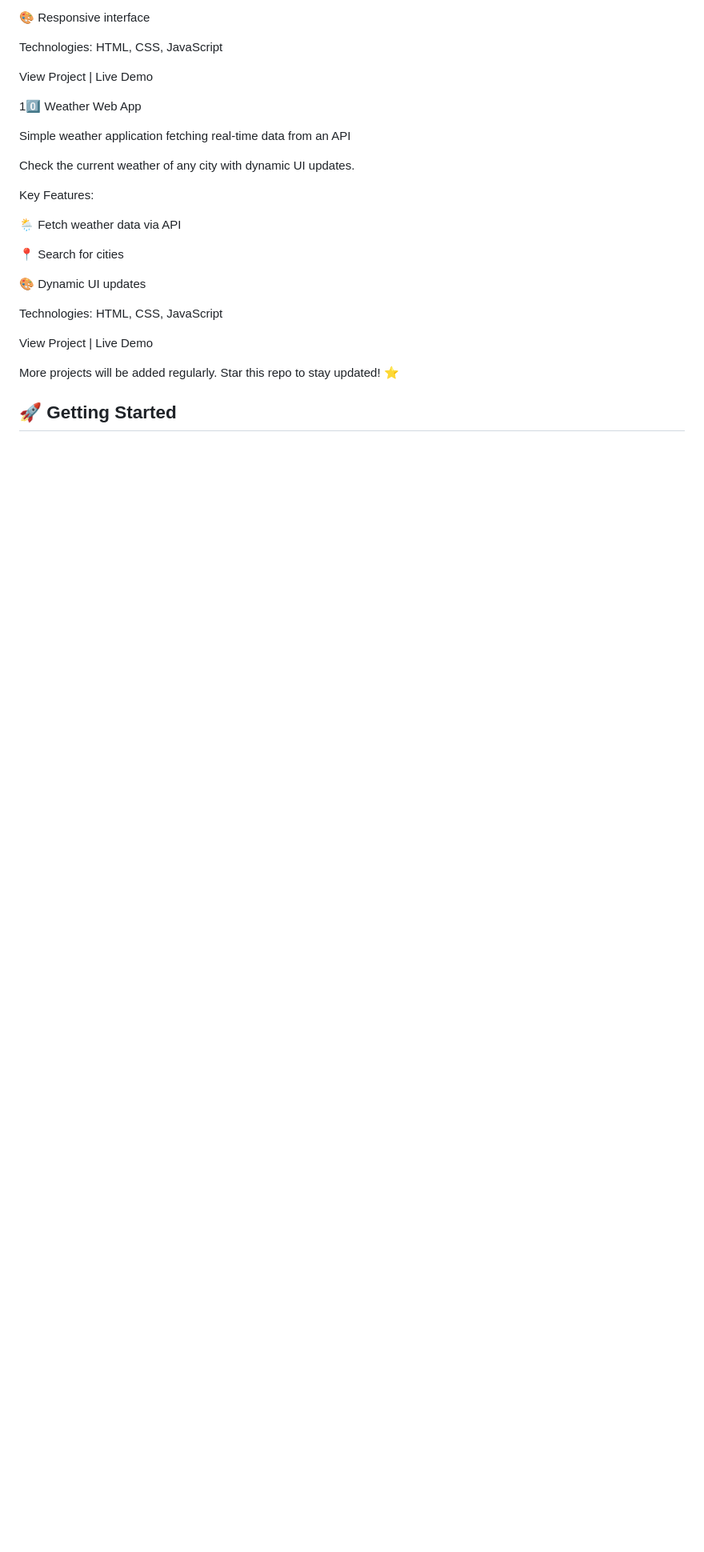
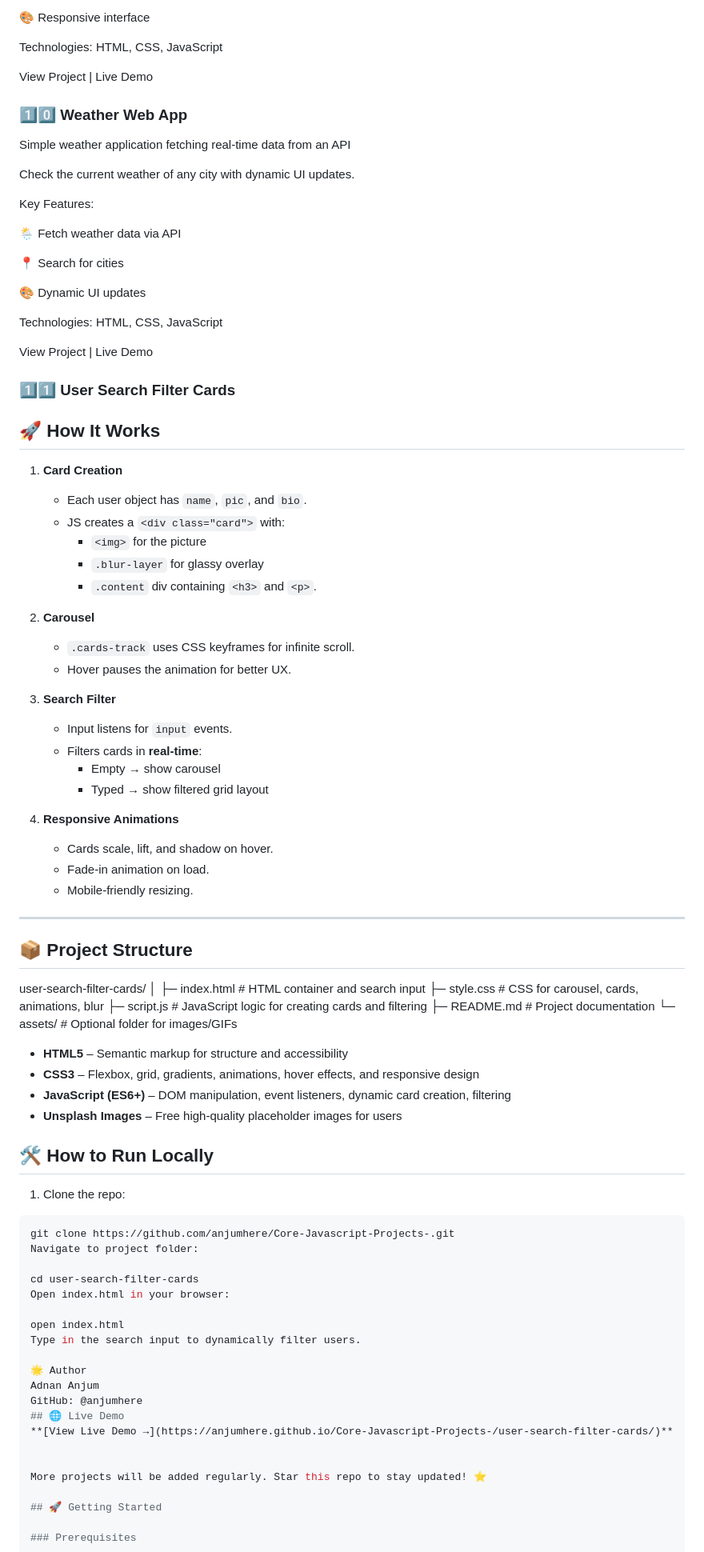
Before and after one commit to anjumhere/Core-Javascript-Projects-, a Markdown page: README.MD, the part around one of its changes. Shown at 80% size. GitHub-like rendering; blank space fills up the shorter version.

Commit message:
Revise README with new project details and sections
Updated project descriptions and added new sections for user search filter cards, including how it works and project structure.

````diff
--- a/README.MD
+++ b/README.MD
@@ -227,7 +227,7 @@ Technologies: HTML, CSS, JavaScript
 
 View Project | Live Demo
 
-10️⃣ Weather Web App
+### 1️⃣0️⃣ Weather Web App
 
 Simple weather application fetching real-time data from an API
 
@@ -244,6 +244,69 @@ Key Features:
 Technologies: HTML, CSS, JavaScript
 
 View Project | Live Demo
+
+ ### 1️⃣1️⃣  User Search Filter Cards
+## 🚀 How It Works
+
+1. **Card Creation**
+   - Each user object has `name`, `pic`, and `bio`.
+   - JS creates a `<div class="card">` with:
+     - `<img>` for the picture
+     - `.blur-layer` for glassy overlay
+     - `.content` div containing `<h3>` and `<p>`.
+
+2. **Carousel**
+   - `.cards-track` uses CSS keyframes for infinite scroll.
+   - Hover pauses the animation for better UX.
+
+3. **Search Filter**
+   - Input listens for `input` events.
+   - Filters cards in **real-time**:
+     - Empty → show carousel
+     - Typed → show filtered grid layout
+
+4. **Responsive Animations**
+   - Cards scale, lift, and shadow on hover.
+   - Fade-in animation on load.
+   - Mobile-friendly resizing.
+
+---
+
+## 📦 Project Structure
+
+user-search-filter-cards/
+│
+├─ index.html # HTML container and search input
+├─ style.css # CSS for carousel, cards, animations, blur
+├─ script.js # JavaScript logic for creating cards and filtering
+├─ README.md # Project documentation
+└─ assets/ # Optional folder for images/GIFs
+
+
+- **HTML5** – Semantic markup for structure and accessibility
+- **CSS3** – Flexbox, grid, gradients, animations, hover effects, and responsive design
+- **JavaScript (ES6+)** – DOM manipulation, event listeners, dynamic card creation, filtering
+- **Unsplash Images** – Free high-quality placeholder images for users
+## 🛠️ How to Run Locally
+
+1. Clone the repo:
+
+```bash
+git clone https://github.com/anjumhere/Core-Javascript-Projects-.git
+Navigate to project folder:
+
+cd user-search-filter-cards
+Open index.html in your browser:
+
+open index.html
+Type in the search input to dynamically filter users.
+
+🌟 Author
+Adnan Anjum
+GitHub: @anjumhere
+## 🌐 Live Demo
+**[View Live Demo →](https://anjumhere.github.io/Core-Javascript-Projects-/user-search-filter-cards/)**
+
 
 More projects will be added regularly. Star this repo to stay updated! ⭐
 
````
Also changed, not shown: other parts of README.MD (+6 -6 lines).
